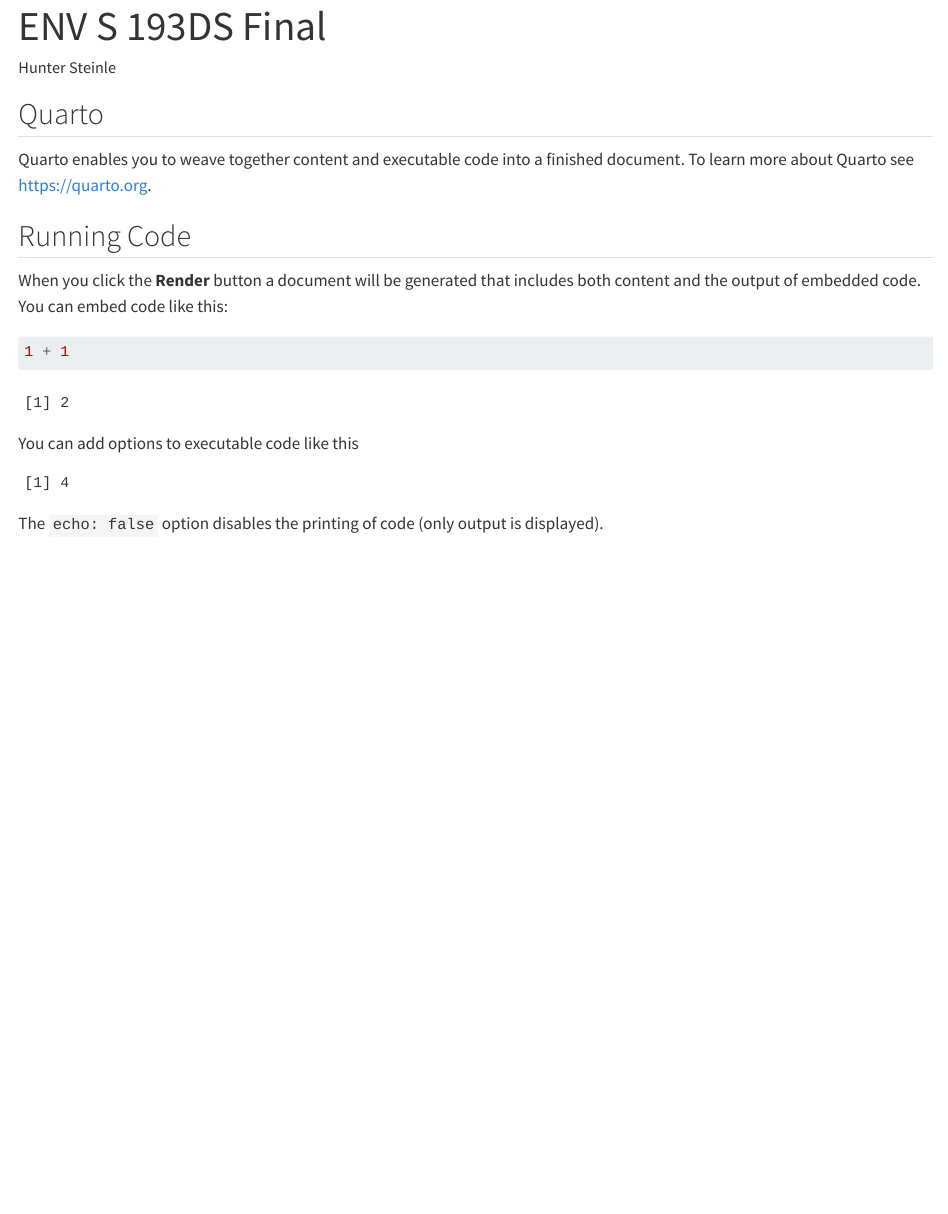
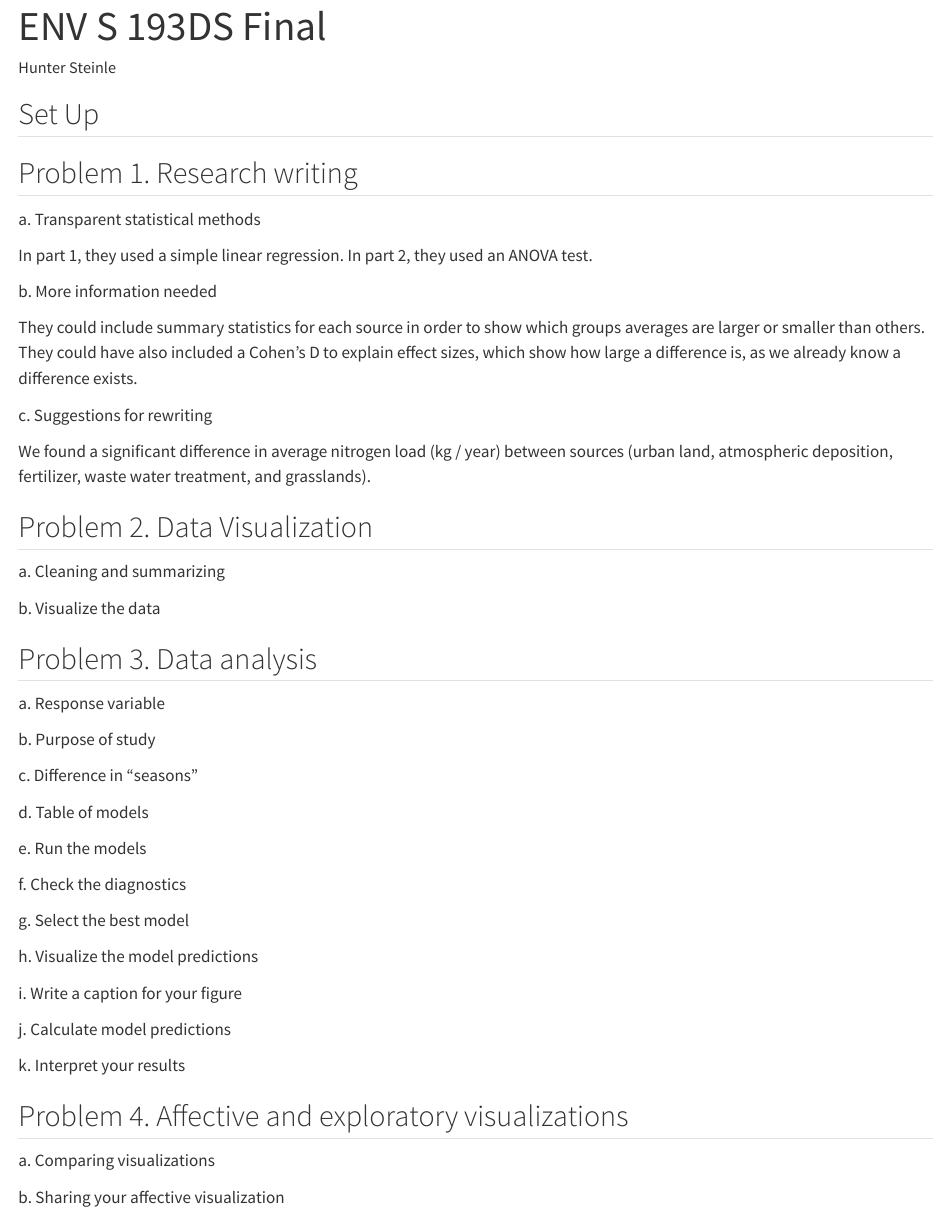
Before and after one commit to hiplikehunter/ENVS-193DS_spring-2025_final, a Quarto document (final.qmd): the page in a window 1100 px wide, from its top. Rendered offline with R 4.5, knitr and Pandoc in place of Quarto, with nearby package versions.

Commit message:
Finished problem1

````diff
--- a/final.qmd
+++ b/final.qmd
@@ -5,23 +5,58 @@
 editor: visual
 ---
 
-## Quarto
-
-Quarto enables you to weave together content and executable code into a finished document. To learn more about Quarto see <https://quarto.org>.
-
-## Running Code
-
-When you click the **Render** button a document will be generated that includes both content and the output of embedded code. You can embed code like this:
+## Set Up
 
 ```{r}
-1 + 1
+
 ```
 
-You can add options to executable code like this
+## Problem 1. Research writing
 
-```{r}
-#| echo: false
-2 * 2
-```
+a\. Transparent statistical methods
 
-The `echo: false` option disables the printing of code (only output is displayed).
+In part 1, they used a simple linear regression. In part 2, they used an ANOVA test.
+
+b\. More information needed
+
+They could include summary statistics for each source in order to show which groups averages are larger or smaller than others. They could have also included a Cohen's D to explain effect sizes, which show how large a difference is, as we already know a difference exists.
+
+c\. Suggestions for rewriting
+
+We found a significant difference in average nitrogen load (kg / year) between sources (urban land, atmospheric deposition, fertilizer, waste water treatment, and grasslands).
+
+## Problem 2. Data Visualization
+
+a\. Cleaning and summarizing
+
+b\. Visualize the data
+
+## Problem 3. Data analysis
+
+a\. Response variable
+
+b\. Purpose of study
+
+c\. Difference in "seasons"
+
+d\. Table of models
+
+e\. Run the models
+
+f\. Check the diagnostics
+
+g\. Select the best model
+
+h\. Visualize the model predictions
+
+i\. Write a caption for your figure
+
+j\. Calculate model predictions
+
+k\. Interpret your results
+
+## Problem 4. Affective and exploratory visualizations
+
+a\. Comparing visualizations
+
+b\. Sharing your affective visualization
````
